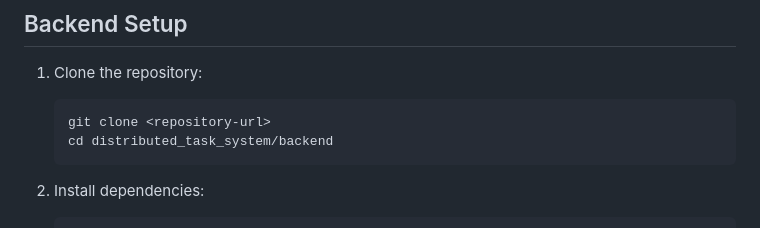
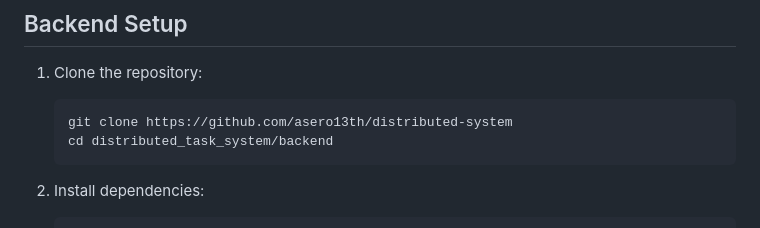
Before and after one commit to asero13th/distributed-system, a Markdown page: README.md, the part around the change. Rendered like a GitHub page.

````diff
--- a/README.md
+++ b/README.md
@@ -37,7 +37,7 @@ This project is a distributed system application that supports both task managem
 1. Clone the repository:
 
    ```bash
-   git clone <repository-url>
+   git clone https://github.com/asero13th/distributed-system
    cd distributed_task_system/backend
    ```
 
````
